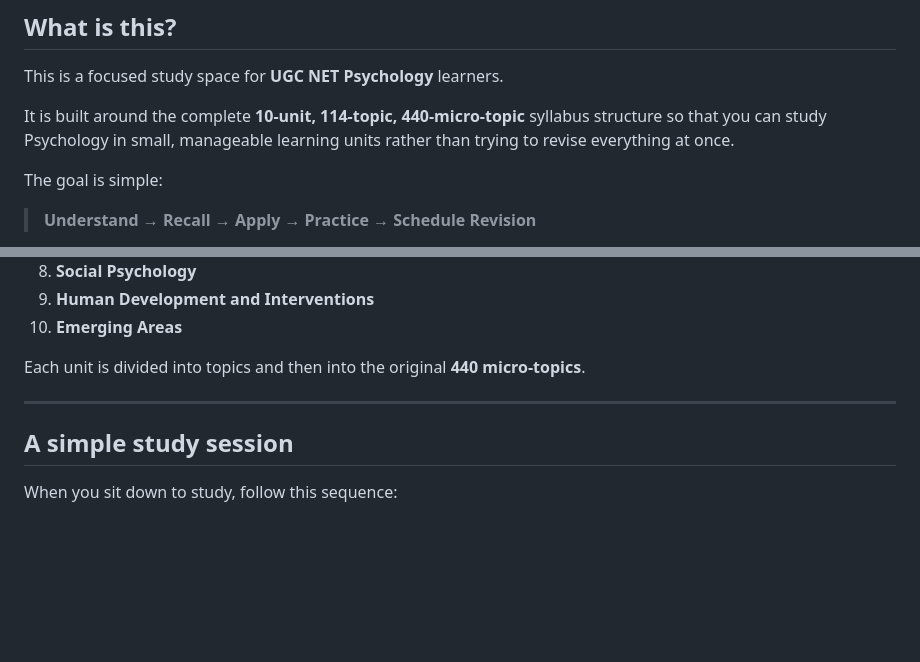
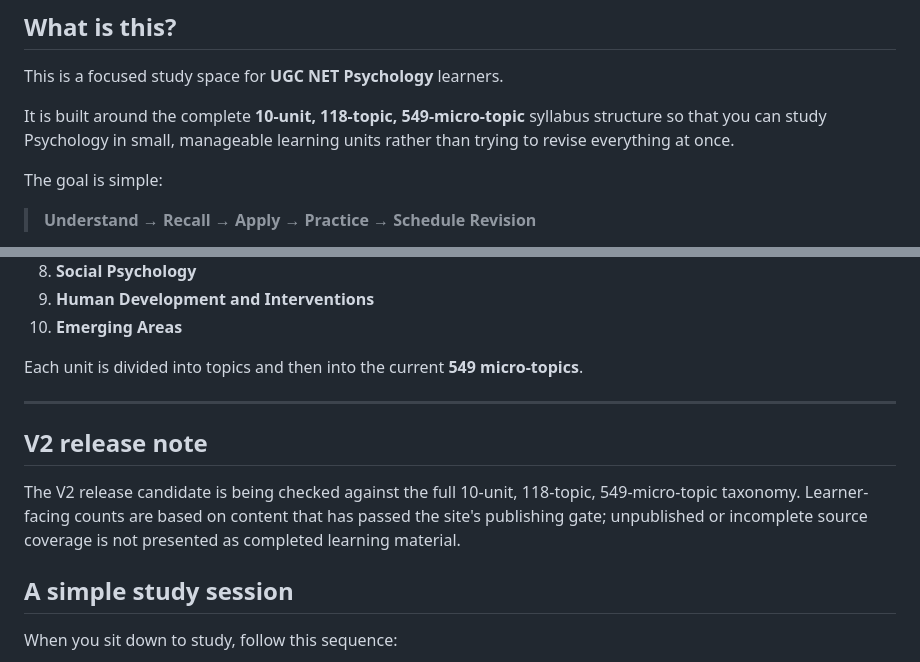
Before and after one commit to ankitvrsharma/NET-Psychology, a Markdown page: README.md, 2 parts joined by grey strips. Rendered like a GitHub page; blank space fills up the shorter version.

Commit message:
Sync V2 syllabus counts in learner README

```diff
--- a/README.md
+++ b/README.md
@@ -6,7 +6,7 @@
 
 This is a focused study space for **UGC NET Psychology** learners.
 
-It is built around the complete **10-unit, 114-topic, 440-micro-topic** syllabus structure so that you can study Psychology in small, manageable learning units rather than trying to revise everything at once.
+It is built around the complete **10-unit, 118-topic, 549-micro-topic** syllabus structure so that you can study Psychology in small, manageable learning units rather than trying to revise everything at once.
 
 The goal is simple:
 
@@ -151,9 +151,13 @@ The website follows the retained 10-unit UGC NET Psychology structure:
 9. **Human Development and Interventions**
 10. **Emerging Areas**
 
-Each unit is divided into topics and then into the original **440 micro-topics**.
+Each unit is divided into topics and then into the current **549 micro-topics**.
 
 ---
+
+## V2 release note
+
+The V2 release candidate is being checked against the full 10-unit, 118-topic, 549-micro-topic taxonomy. Learner-facing counts are based on content that has passed the site's publishing gate; unpublished or incomplete source coverage is not presented as completed learning material.
 
 ## A simple study session
 
```
